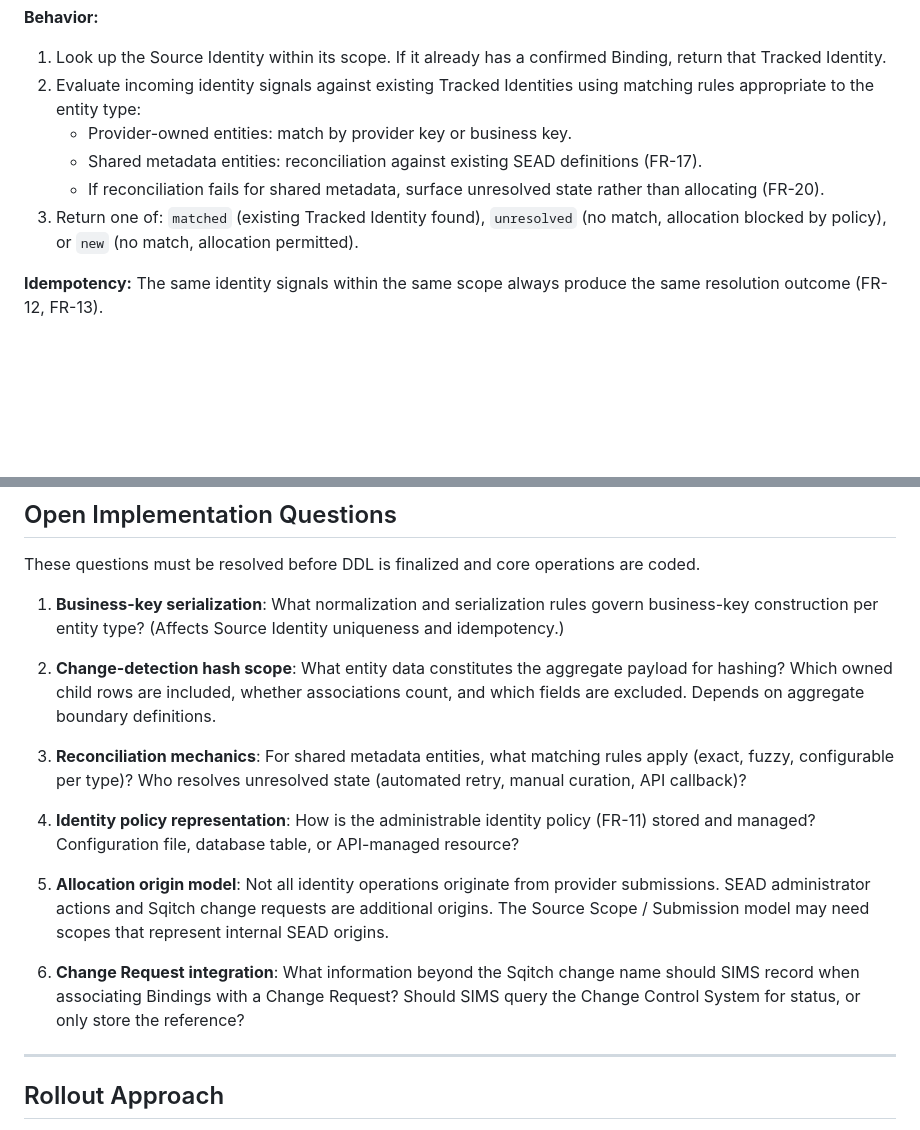
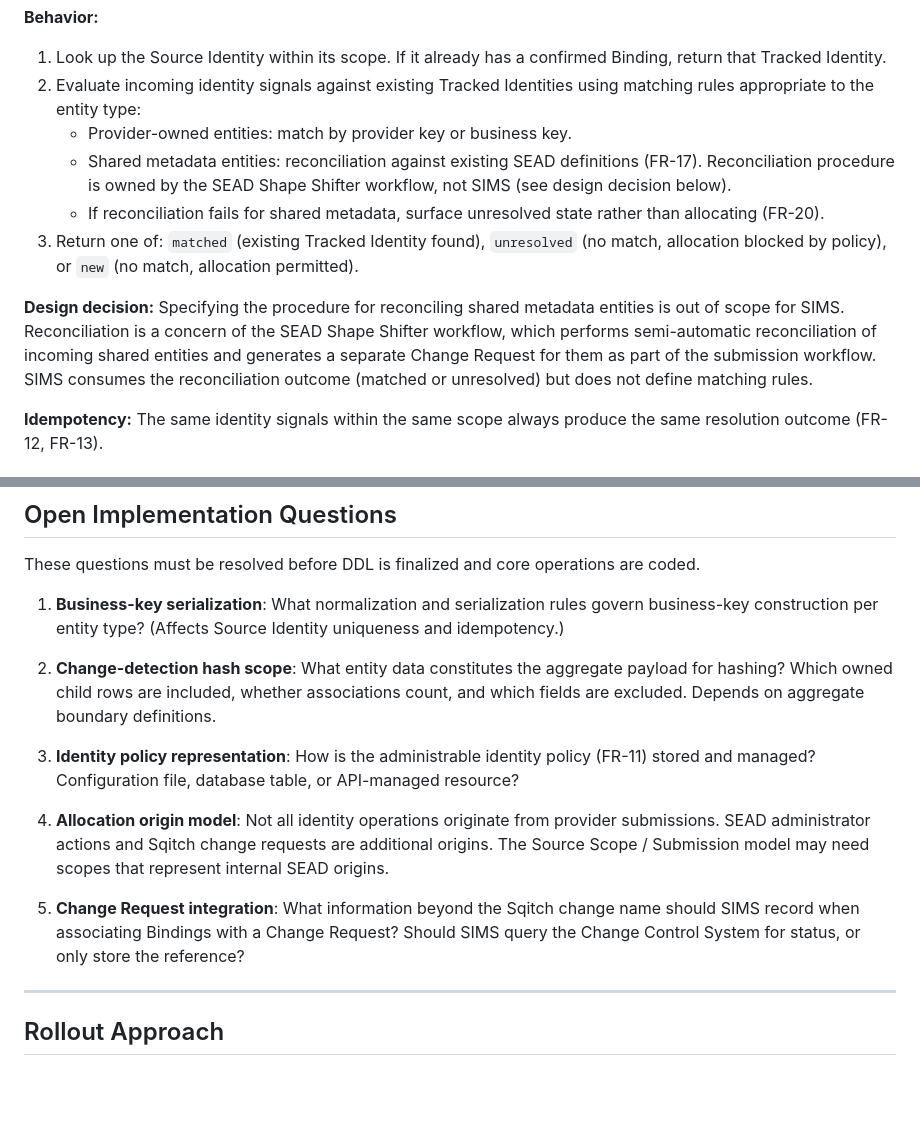
Before and after one commit to humlab-sead/sead_authority_service, a Markdown page: docs/sims/IMPLEMENTATION_VIEW.md, 2 parts joined by grey strips. GitHub-like rendering; blank space fills up the shorter version.

Commit message:
docs(sims): resolve reconciliation mechanics as out-of-scope for SIMS
- Reconciliation procedure owned by Shape Shifter workflow, not SIMS
- Shape Shifter generates separate Change Request for shared entities
- SIMS consumes reconciliation outcome but does not define matching rules
- Remove resolved open question #3, renumber remaining questions

```diff
--- a/docs/sims/IMPLEMENTATION_VIEW.md
+++ b/docs/sims/IMPLEMENTATION_VIEW.md
@@ -140,9 +140,11 @@ Implements step 1 of the decision flow: **Identity Resolution**.
 1. Look up the Source Identity within its scope. If it already has a confirmed Binding, return that Tracked Identity.
 2. Evaluate incoming identity signals against existing Tracked Identities using matching rules appropriate to the entity type:
    - Provider-owned entities: match by provider key or business key.
-   - Shared metadata entities: reconciliation against existing SEAD definitions (FR-17).
+   - Shared metadata entities: reconciliation against existing SEAD definitions (FR-17). Reconciliation procedure is owned by the SEAD Shape Shifter workflow, not SIMS (see design decision below).
    - If reconciliation fails for shared metadata, surface unresolved state rather than allocating (FR-20).
 3. Return one of: `matched` (existing Tracked Identity found), `unresolved` (no match, allocation blocked by policy), or `new` (no match, allocation permitted).
+
+**Design decision:** Specifying the procedure for reconciling shared metadata entities is out of scope for SIMS. Reconciliation is a concern of the SEAD Shape Shifter workflow, which performs semi-automatic reconciliation of incoming shared entities and generates a separate Change Request for them as part of the submission workflow. SIMS consumes the reconciliation outcome (matched or unresolved) but does not define matching rules.
 
 **Idempotency:** The same identity signals within the same scope always produce the same resolution outcome (FR-12, FR-13).
 
@@ -252,13 +254,11 @@ These questions must be resolved before DDL is finalized and core operations are
 
 2. **Change-detection hash scope**: What entity data constitutes the aggregate payload for hashing? Which owned child rows are included, whether associations count, and which fields are excluded. Depends on aggregate boundary definitions.
 
-3. **Reconciliation mechanics**: For shared metadata entities, what matching rules apply (exact, fuzzy, configurable per type)? Who resolves unresolved state (automated retry, manual curation, API callback)?
+3. **Identity policy representation**: How is the administrable identity policy (FR-11) stored and managed? Configuration file, database table, or API-managed resource?
 
-4. **Identity policy representation**: How is the administrable identity policy (FR-11) stored and managed? Configuration file, database table, or API-managed resource?
+4. **Allocation origin model**: Not all identity operations originate from provider submissions. SEAD administrator actions and Sqitch change requests are additional origins. The Source Scope / Submission model may need scopes that represent internal SEAD origins.
 
-5. **Allocation origin model**: Not all identity operations originate from provider submissions. SEAD administrator actions and Sqitch change requests are additional origins. The Source Scope / Submission model may need scopes that represent internal SEAD origins.
-
-6. **Change Request integration**: What information beyond the Sqitch change name should SIMS record when associating Bindings with a Change Request? Should SIMS query the Change Control System for status, or only store the reference?
+5. **Change Request integration**: What information beyond the Sqitch change name should SIMS record when associating Bindings with a Change Request? Should SIMS query the Change Control System for status, or only store the reference?
 
 ---
 
```
